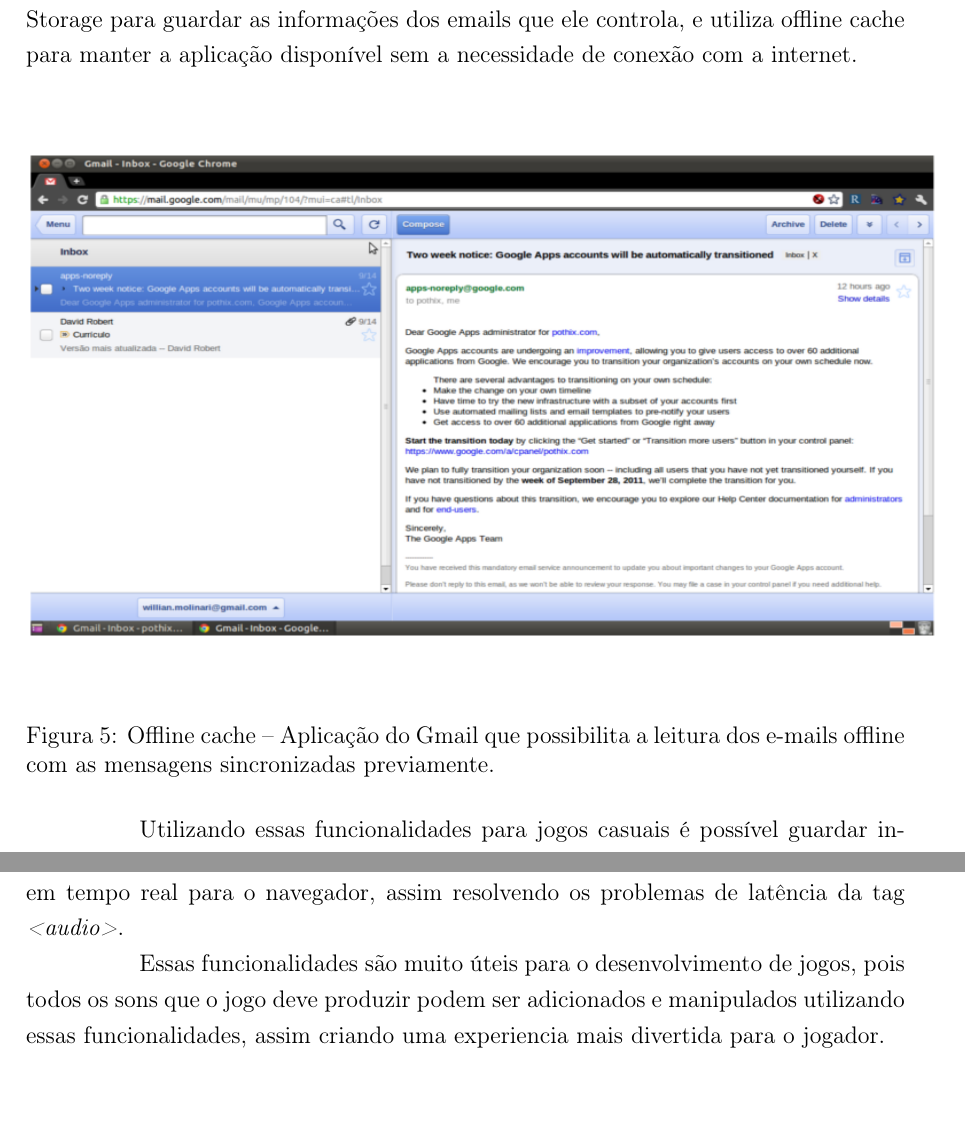
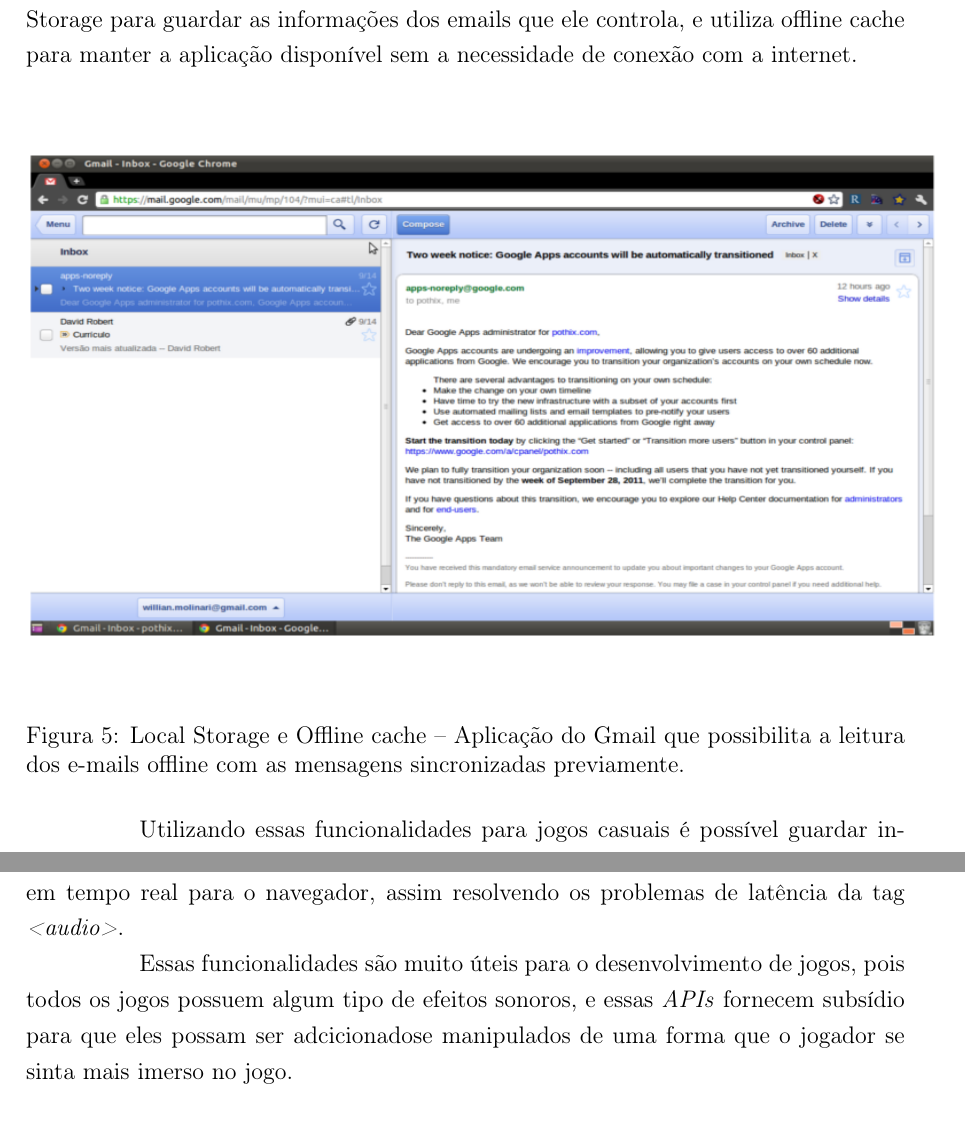
Before and after one commit to PotHix/tcc, a LaTeX thesis (tcc.tex, which reads cap-html5_para_o_desenvolvimento_de_jogos_casuais.tex): two parts of pages 31 and 33 of 54 before the commit and two parts of pages 31 and 33 of 55 after it, joined at a grey line, cut so that both start at the same text. Compiled offline with pdfLaTeX; a LaTeX package or settings file that is missing is left out.

Commit message:
Alterando algumas frases e corrigindo letras maiusculas.

```diff
--- a/cap-html5_para_o_desenvolvimento_de_jogos_casuais.tex
+++ b/cap-html5_para_o_desenvolvimento_de_jogos_casuais.tex
@@ -357,7 +357,7 @@
 \begin{figure}[H]
   \centering
 	\includegraphics[height=\imgheight,width=\imgwidth]{gmailoffline}
-  \caption{Offline cache {--} Aplicação do Gmail que possibilita a
+  \caption{Local Storage e Offline cache {--} Aplicação do Gmail que possibilita a
   leitura dos e-mails offline com as mensagens sincronizadas
   previamente.}
   \label{img:gmailoffline}
@@ -427,9 +427,9 @@
 latência da tag \textit{<audio>}.
 
 Essas funcionalidades são muito úteis para o desenvolvimento de jogos, pois
-todos os sons que o jogo deve produzir podem ser adicionados e
-manipulados utilizando essas funcionalidades, assim criando uma
-experiencia mais divertida para o jogador.
+todos os jogos possuem algum tipo de efeitos sonoros, e essas
+\textit{APIs} fornecem subsídio para que eles possam ser adcicionadose
+manipulados de uma forma que o jogador se sinta mais imerso no jogo.
 
 \subsection{WebGL}
 
```
Also changed, not shown: cap-html5_para_o_desenvolvimento_de_jogos_casuais.tex (8 more changed lines).
